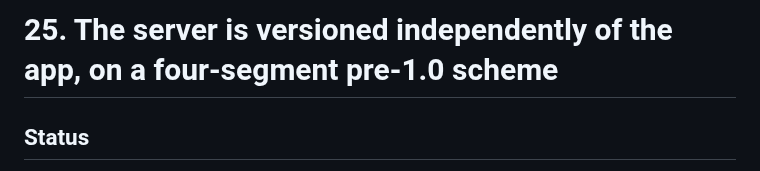
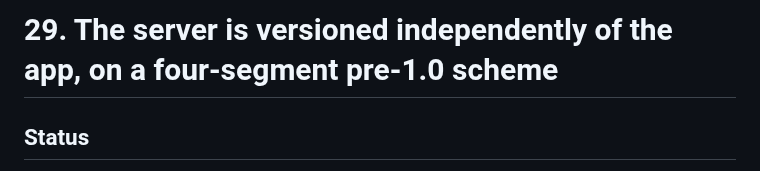
Before and after one commit to TMaYaD/Jeeves, a Markdown page: docs/adr/0029-independent-server-versioning.md, the part around the change. Drawn GitHub-style.

Commit message:
docs(adr): renumber server-versioning ADR 0025 -> 0029
ADR numbers 0025-0028 are claimed on the docs/minimal-sync-server-proposal
branch (PR #544); 0029 is free on main, the epic branch, and both PR
branches. The original implementation commit's message body still says
ADR-0025; this commit is the correction. Refs #547.

```diff
--- a/docs/adr/0025-independent-server-versioning.md
+++ b/docs/adr/0029-independent-server-versioning.md
@@ -1,4 +1,4 @@
-# 25. The server is versioned independently of the app, on a four-segment pre-1.0 scheme
+# 29. The server is versioned independently of the app, on a four-segment pre-1.0 scheme
 
 ## Status
 
```
